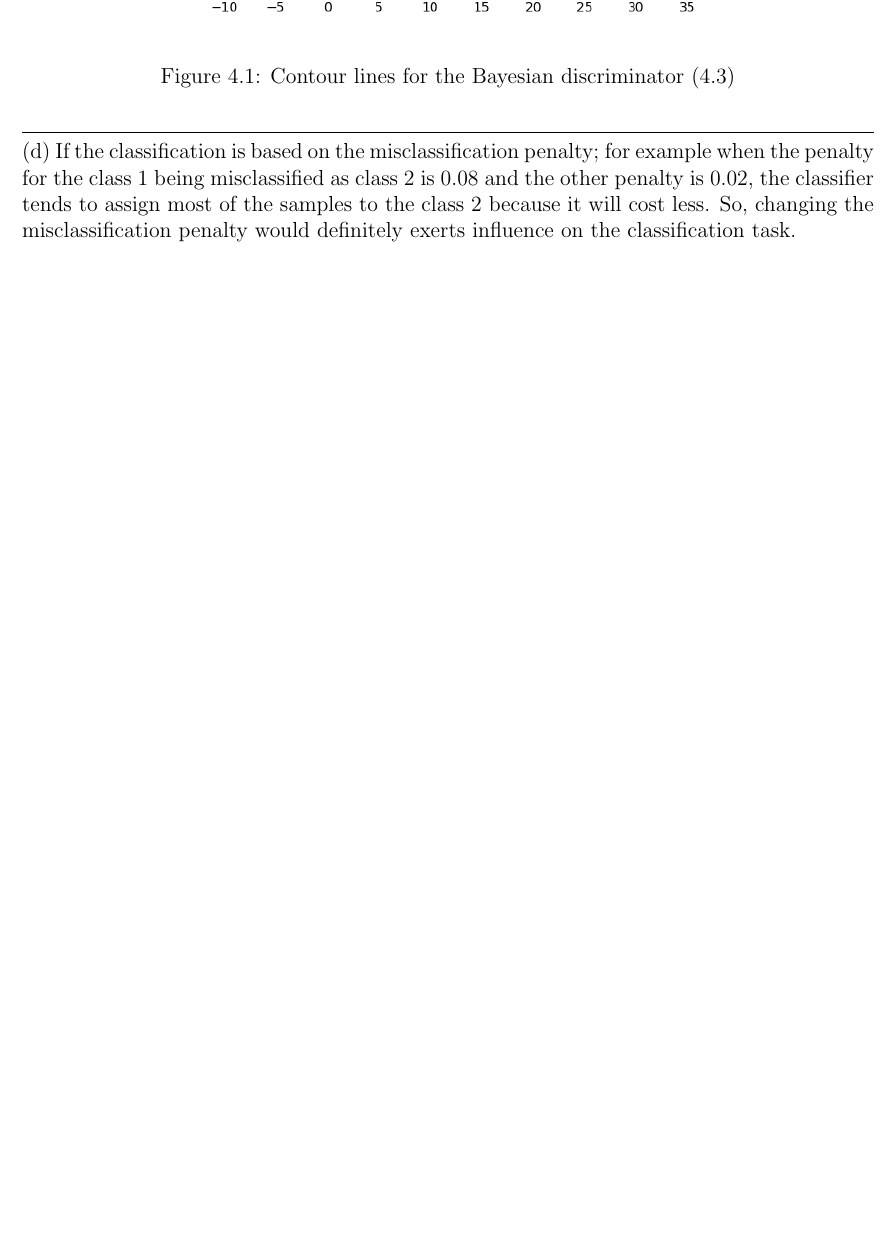
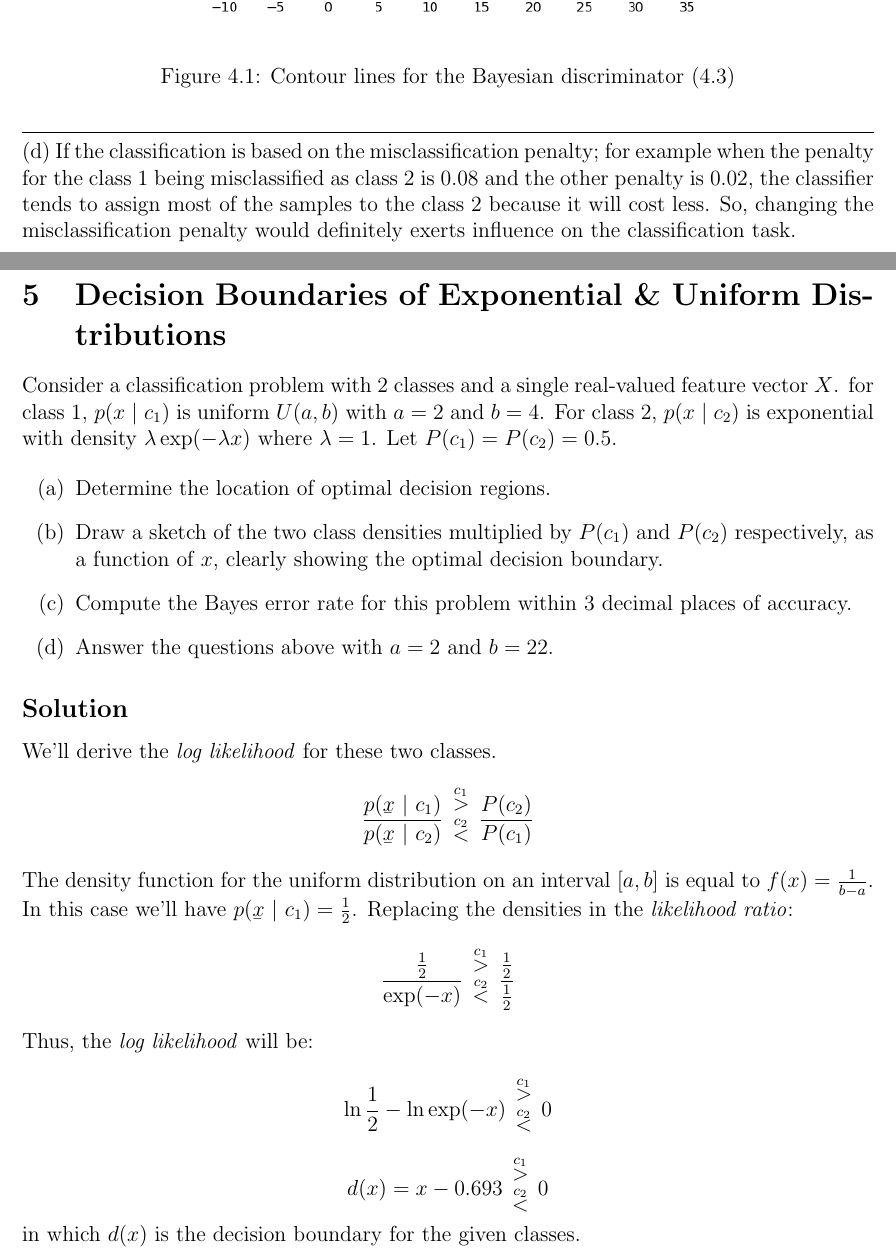
Before and after one commit to aligholamee/Patterns, a LaTeX problem sheet (docs/assignment-2/SPR_9531504_HW2.tex): part of page 10 of 10 before the commit and two parts of pages 10 and 11 of 12 after it, the two joined at a grey line, cut so that both start at the same text, the shorter picture padded with empty space. Compiled offline with pdfLaTeX.

```diff
--- a/docs/assignment-2/SPR_9531504_HW2.tex
+++ b/docs/assignment-2/SPR_9531504_HW2.tex
@@ -608,3 +608,34 @@
 
 \noindent\rule{\textwidth}{.5pt}
 (d) If the classification is based on the misclassification penalty; for example when the penalty for the class 1 being misclassified as class 2 is 0.08 and the other penalty is 0.02, the classifier tends to assign most of the samples to the class 2 because it will cost less. So, changing the misclassification penalty would definitely exerts influence on the classification task.
+
+\section{Decision Boundaries of Exponential \& Uniform Distributions}
+Consider a classification problem with 2 classes and a single real-valued feature vector $X$. for class 1, $p(x\ |\ c_1)$ is uniform $U(a, b)$ with $a=2$ and $b=4$. For class 2, $p(x\ |\ c_2)$ is exponential with density $\lambda \exp(-\lambda x)$ where $\lambda=1$. Let $P(c_1)=P(c_2)=0.5$.
+
+\begin{enumerate}[label=(\alph*)]
+	\item Determine the location of optimal decision regions.
+
+	\item Draw a sketch of the two class densities multiplied by $P(c_1)$ and $P(c_2)$ respectively, as a function of $x$, clearly showing the optimal decision boundary.
+
+	\item Compute the Bayes error rate for this problem within 3 decimal places of accuracy.
+
+	\item Answer the questions above with $a=2$ and $b=22$.
+\end{enumerate}
+\subsection*{Solution}
+We'll derive the \textit{log likelihood} for these two classes.
+$$
+	\frac{p(\underaccent{\bar}{x}\ |\ c_1)}{p(\underaccent{\bar}{x}\ |\ c_2)}\  \bfrac{\overset{c_1}{>}}{\overset{c_2}{<}}\ \frac{P(c_2)}{P(c_1)}
+$$
+The density function for the uniform distribution on an interval $[a, b]$ is equal to $f(x) = \frac{1}{b-a}$. In this case we'll have $p(\underaccent{\bar}{x}\ |\ c_1) = \frac{1}{2}$. Replacing the densities in the \textit{likelihood ratio}:
+$$
+	\frac{\frac{1}{2}}{\exp(-x)}\  		\bfrac{\overset{c_1}{>}}{\overset{c_2}{<}}\ \frac{\frac{1}{2}}{\frac{1}{2}}
+$$
+Thus, the \textit{log likelihood} will be:
+$$
+	\ln \frac{1}{2} - \ln \exp(-x) \		\bfrac{\overset{c_1}{>}}{\overset{c_2}{<}}\ 0
+$$
+$$
+	d(x) = x - 0.693\ 		\bfrac{\overset{c_1}{>}}{\overset{c_2}{<}}\ 0
+$$
+in which $d(x)$ is the decision boundary for the given classes.
+\newpage
```
Also changed, not shown: docs/assignment-2/5_2.png (added), docs/assignment-2/SPR_9531504_HW2.pdf, docs/assignment-2/src/4/4_3.png (added), docs/assignment-2/src/5.b/5_2.png (added), docs/assignment-2/SPR_9531504_HW2.tex (9 more changed lines), 5 other files.
